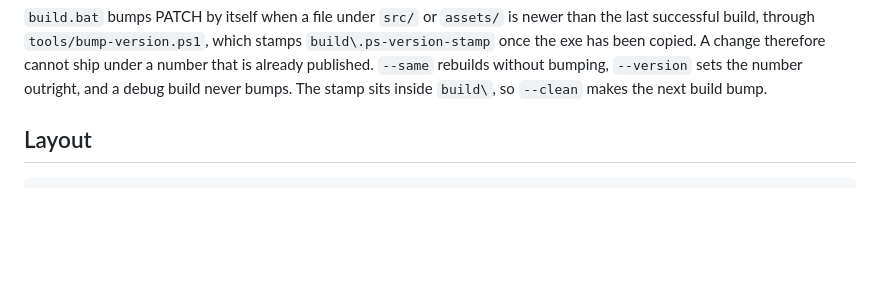
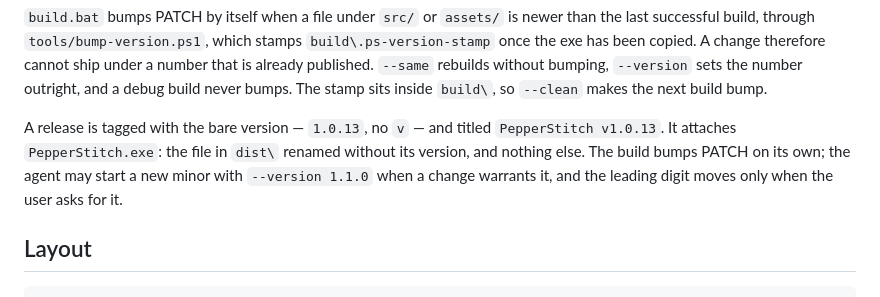
Before and after one commit to finnuen/PepperStitch, a Markdown page: AGENTS.md, the part around the change. GitHub-like rendering; blank space fills up the shorter version.

Commit message:
AGENTS.md: align release and version rules with the global AGENTS.md

```diff
--- a/AGENTS.md
+++ b/AGENTS.md
@@ -37,6 +37,12 @@ than the last successful build, through `tools/bump-version.ps1`, which stamps
 cannot ship under a number that is already published. `--same` rebuilds without
 bumping, `--version` sets the number outright, and a debug build never bumps.
 The stamp sits inside `build\`, so `--clean` makes the next build bump.
+
+A release is tagged with the bare version — `1.0.13`, no `v` — and titled
+`PepperStitch v1.0.13`. It attaches `PepperStitch.exe`: the file in `dist\`
+renamed without its version, and nothing else. The build bumps PATCH on its own;
+the agent may start a new minor with `--version 1.1.0` when a change warrants
+it, and the leading digit moves only when the user asks for it.
 
 ## Layout
 
```
